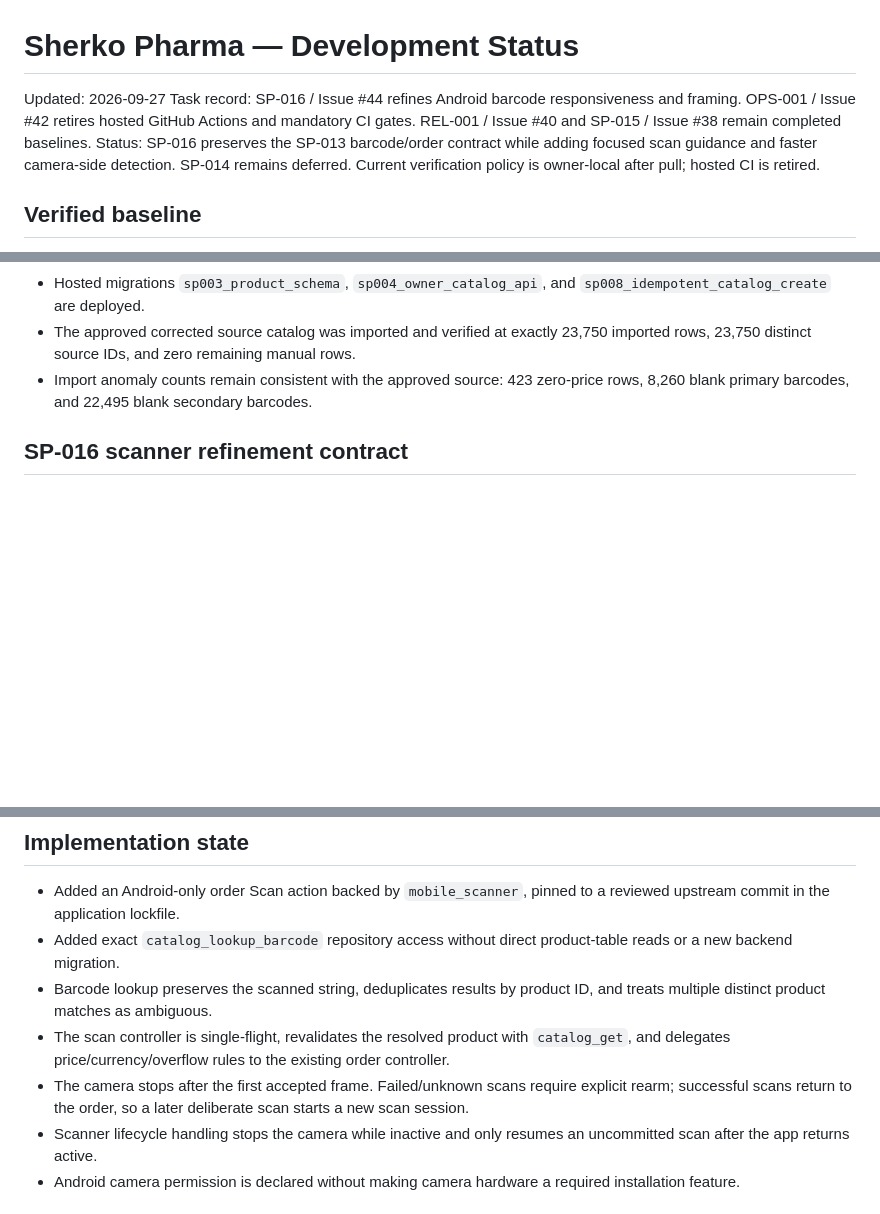
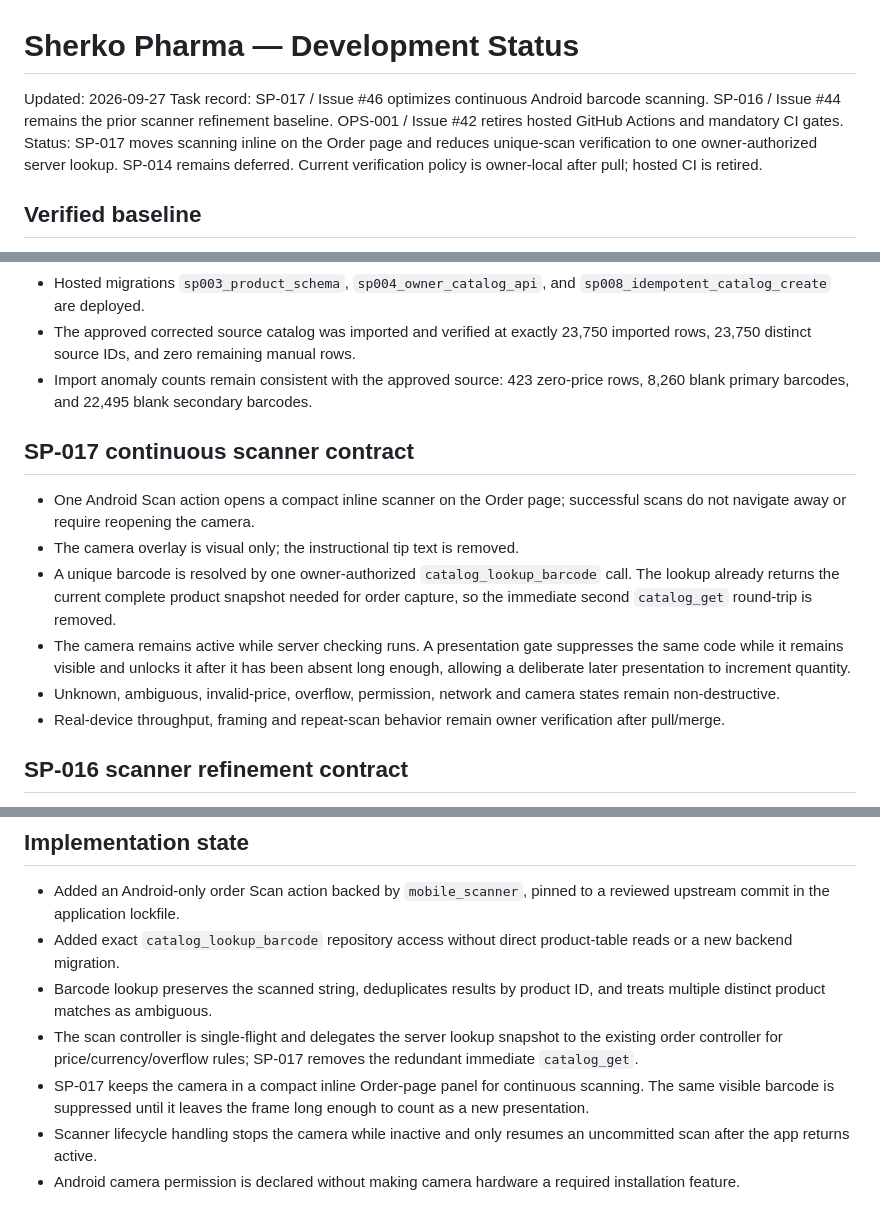
Before and after one commit to Sherko231/sherko_pharma, a Markdown page: docs/DEVELOPMENT_STATUS.md, 3 parts joined by grey strips. GitHub-like rendering; blank space fills up the shorter version.

Commit message:
SP-017: document continuous scanner state

```diff
--- a/docs/DEVELOPMENT_STATUS.md
+++ b/docs/DEVELOPMENT_STATUS.md
@@ -1,8 +1,8 @@
 # Sherko Pharma — Development Status
 
 Updated: 2026-09-27
-Task record: SP-016 / Issue #44 refines Android barcode responsiveness and framing. OPS-001 / Issue #42 retires hosted GitHub Actions and mandatory CI gates. REL-001 / Issue #40 and SP-015 / Issue #38 remain completed baselines.
-Status: SP-016 preserves the SP-013 barcode/order contract while adding focused scan guidance and faster camera-side detection. SP-014 remains deferred. Current verification policy is owner-local after pull; hosted CI is retired.
+Task record: SP-017 / Issue #46 optimizes continuous Android barcode scanning. SP-016 / Issue #44 remains the prior scanner refinement baseline. OPS-001 / Issue #42 retires hosted GitHub Actions and mandatory CI gates.
+Status: SP-017 moves scanning inline on the Order page and reduces unique-scan verification to one owner-authorized server lookup. SP-014 remains deferred. Current verification policy is owner-local after pull; hosted CI is retired.
 
 ## Verified baseline
 
@@ -14,6 +14,15 @@ Status: SP-016 preserves the SP-013 barcode/order contract while adding focused
 - Hosted migrations `sp003_product_schema`, `sp004_owner_catalog_api`, and `sp008_idempotent_catalog_create` are deployed.
 - The approved corrected source catalog was imported and verified at exactly 23,750 imported rows, 23,750 distinct source IDs, and zero remaining manual rows.
 - Import anomaly counts remain consistent with the approved source: 423 zero-price rows, 8,260 blank primary barcodes, and 22,495 blank secondary barcodes.
+
+## SP-017 continuous scanner contract
+
+- One Android Scan action opens a compact inline scanner on the Order page; successful scans do not navigate away or require reopening the camera.
+- The camera overlay is visual only; the instructional tip text is removed.
+- A unique barcode is resolved by one owner-authorized `catalog_lookup_barcode` call. The lookup already returns the current complete product snapshot needed for order capture, so the immediate second `catalog_get` round-trip is removed.
+- The camera remains active while server checking runs. A presentation gate suppresses the same code while it remains visible and unlocks it after it has been absent long enough, allowing a deliberate later presentation to increment quantity.
+- Unknown, ambiguous, invalid-price, overflow, permission, network and camera states remain non-destructive.
+- Real-device throughput, framing and repeat-scan behavior remain owner verification after pull/merge.
 
 ## SP-016 scanner refinement contract
 
@@ -47,8 +56,8 @@ Status: SP-016 preserves the SP-013 barcode/order contract while adding focused
 - Added an Android-only order Scan action backed by `mobile_scanner`, pinned to a reviewed upstream commit in the application lockfile.
 - Added exact `catalog_lookup_barcode` repository access without direct product-table reads or a new backend migration.
 - Barcode lookup preserves the scanned string, deduplicates results by product ID, and treats multiple distinct product matches as ambiguous.
-- The scan controller is single-flight, revalidates the resolved product with `catalog_get`, and delegates price/currency/overflow rules to the existing order controller.
-- The camera stops after the first accepted frame. Failed/unknown scans require explicit rearm; successful scans return to the order, so a later deliberate scan starts a new scan session.
+- The scan controller is single-flight and delegates the server lookup snapshot to the existing order controller for price/currency/overflow rules; SP-017 removes the redundant immediate `catalog_get`.
+- SP-017 keeps the camera in a compact inline Order-page panel for continuous scanning. The same visible barcode is suppressed until it leaves the frame long enough to count as a new presentation.
 - Scanner lifecycle handling stops the camera while inactive and only resumes an uncommitted scan after the app returns active.
 - Android camera permission is declared without making camera hardware a required installation feature.
 
```
Also changed, not shown: other parts of docs/DEVELOPMENT_STATUS.md (+1 -1 lines).
